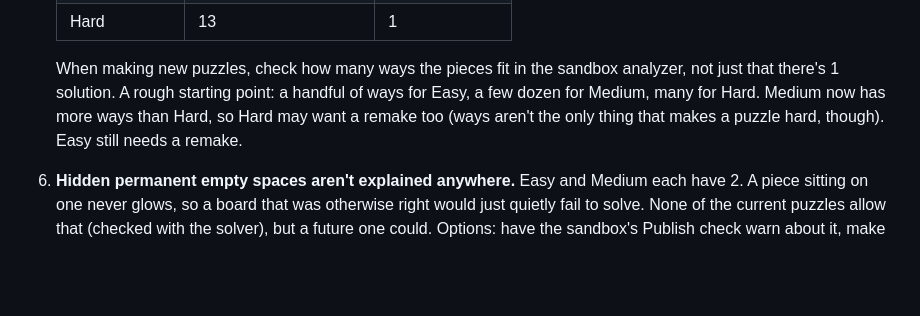
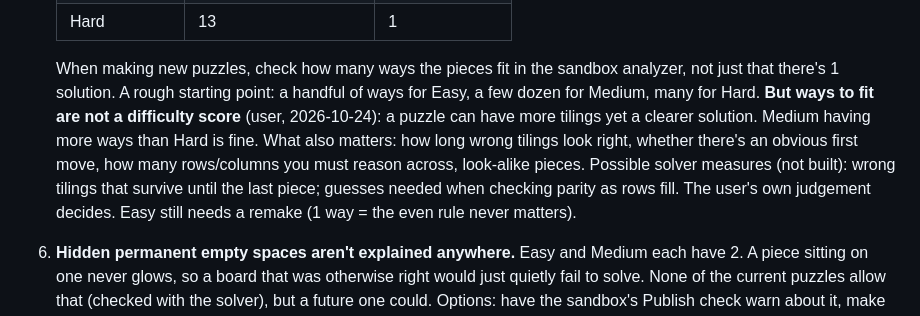
Before and after one commit to rmackay0/parity-blocks, a Markdown page: APP_REVIEW.md, the part around the change. GitHub-like rendering; blank space fills up the shorter version.

Commit message:
Notes: tiling count isn't a difficulty measure
Co-Authored-By: Claude Opus 5.5 <noreply@anthropic.com>

```diff
--- a/APP_REVIEW.md
+++ b/APP_REVIEW.md
@@ -90,9 +90,15 @@ Test: `tests/browser/next_level_test.js`.
    When making new puzzles, check how many ways the pieces fit in the
    sandbox analyzer, not just that there's 1 solution. A rough starting
    point: a handful of ways for Easy, a few dozen for Medium, many for
-   Hard. Medium now has more ways than Hard, so Hard may want a remake
-   too (ways aren't the only thing that makes a puzzle hard, though).
-   Easy still needs a remake.
+   Hard. **But ways to fit are not a difficulty score** (user,
+   2026-10-24): a puzzle can have more tilings yet a clearer solution.
+   Medium having more ways than Hard is fine. What also matters: how long
+   wrong tilings look right, whether there's an obvious first move, how
+   many rows/columns you must reason across, look-alike pieces. Possible
+   solver measures (not built): wrong tilings that survive until the last
+   piece; guesses needed when checking parity as rows fill. The user's
+   own judgement decides. Easy still needs a remake (1 way = the even
+   rule never matters).
 6. **Hidden permanent empty spaces aren't explained anywhere.** Easy and
    Medium each have 2. A piece sitting on one never glows, so a board
    that was otherwise right would just quietly fail to solve. None of the
```
Also changed, not shown: HANDOFF.md (+3 -1 lines).
